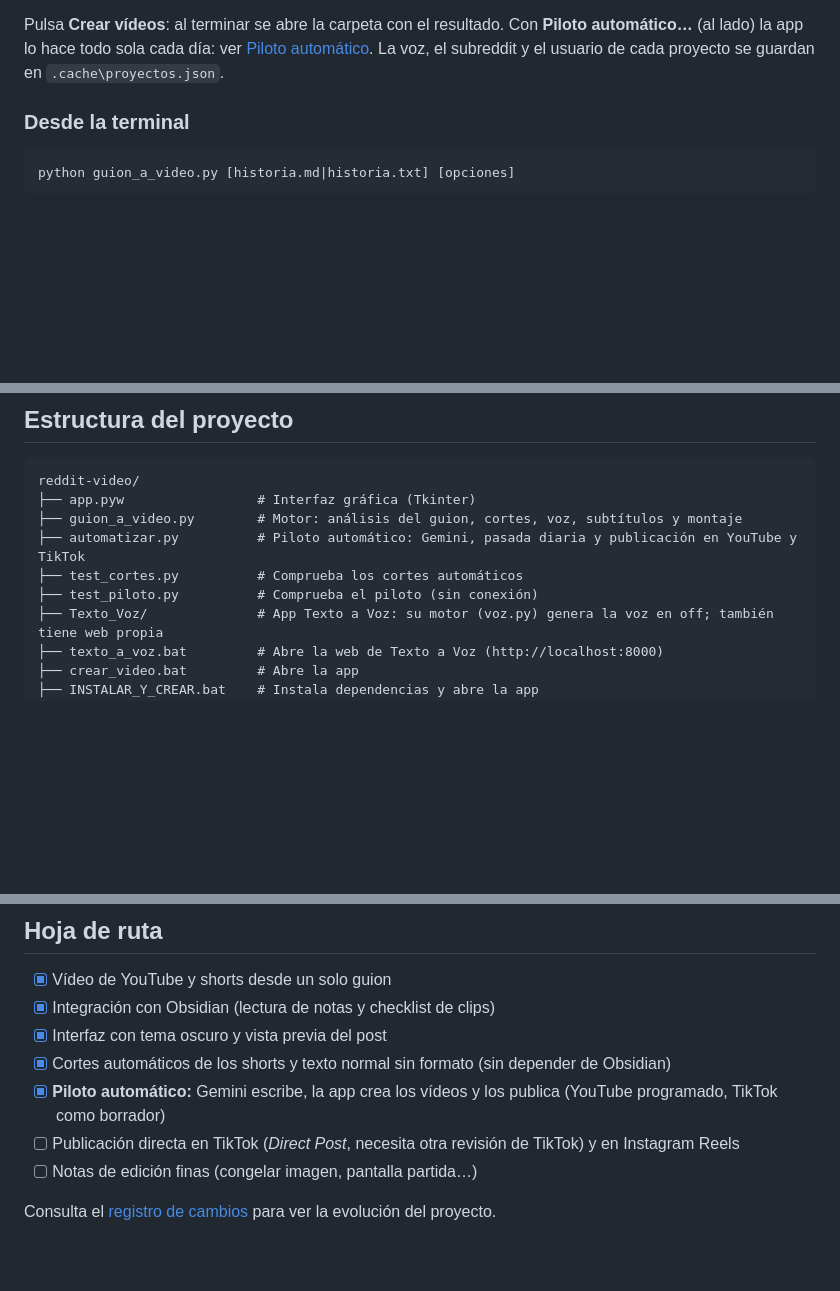
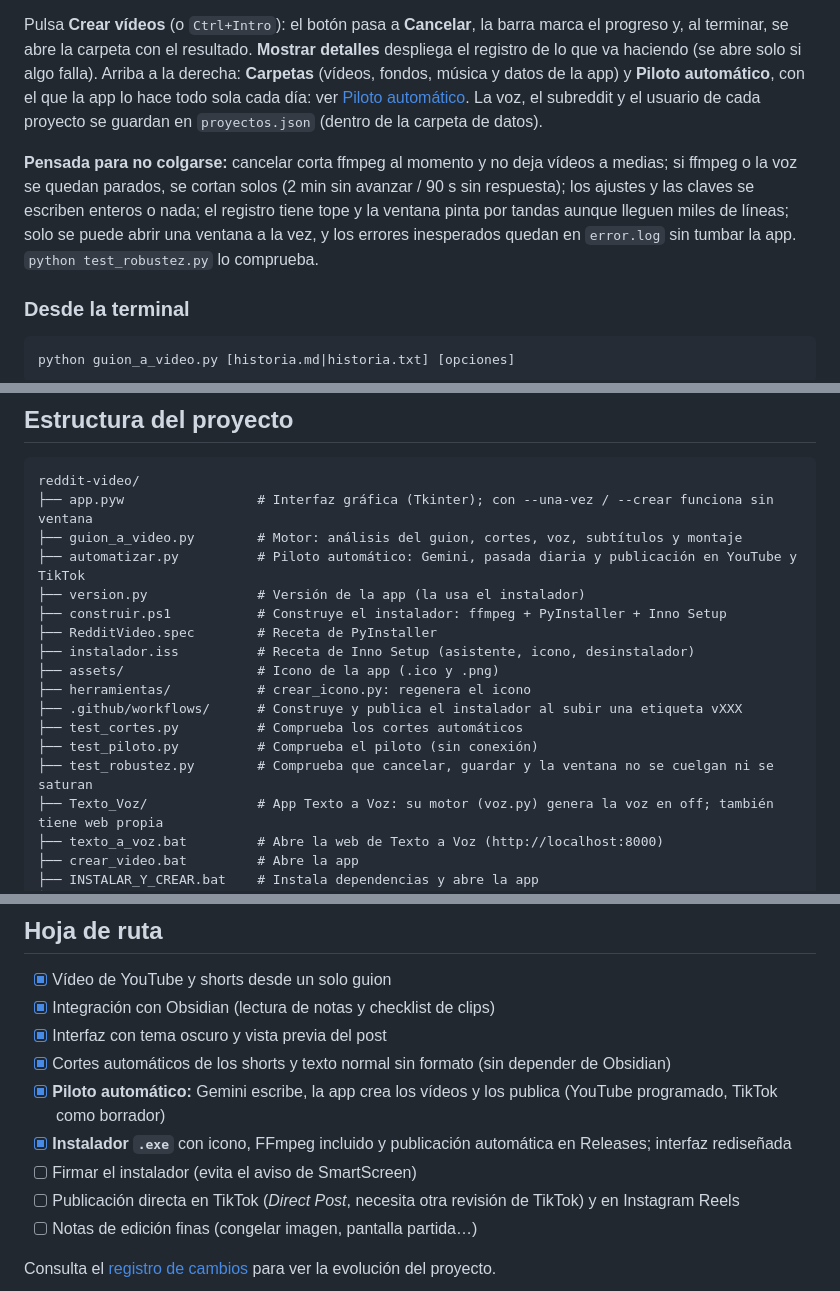
Before and after one commit to manuurgzz/reddit-video, a Markdown page: README.md, 3 parts joined by grey strips. Drawn GitHub-style; blank space fills up the shorter version.

````diff
--- a/README.md
+++ b/README.md
@@ -94,6 +113,8 @@ Abre **`crear_video.bat`** y sigue las cuatro tarjetas:
 4. **Qué crear.** YouTube, Shorts o los dos; música; prueba rápida; gráfica NVIDIA.
 
-Pulsa **Crear vídeos**: al terminar se abre la carpeta con el resultado. Con **Piloto automático…** (al lado) la app lo hace todo sola cada día: ver [Piloto automático](#piloto-automático). La voz, el subreddit y el usuario de cada proyecto se guardan en `.cache\proyectos.json`.
+Pulsa **Crear vídeos** (o `Ctrl+Intro`): el botón pasa a **Cancelar**, la barra marca el progreso y, al terminar, se abre la carpeta con el resultado. **Mostrar detalles** despliega el registro de lo que va haciendo (se abre solo si algo falla). Arriba a la derecha: **Carpetas** (vídeos, fondos, música y datos de la app) y **Piloto automático**, con el que la app lo hace todo sola cada día: ver [Piloto automático](#piloto-automático). La voz, el subreddit y el usuario de cada proyecto se guardan en `proyectos.json` (dentro de la carpeta de datos).
+
+**Pensada para no colgarse:** cancelar corta ffmpeg al momento y no deja vídeos a medias; si ffmpeg o la voz se quedan parados, se cortan solos (2 min sin avanzar / 90 s sin respuesta); los ajustes y las claves se escriben enteros o nada; el registro tiene tope y la ventana pinta por tandas aunque lleguen miles de líneas; solo se puede abrir una ventana a la vez, y los errores inesperados quedan en `error.log` sin tumbar la app. `python test_robustez.py` lo comprueba.
 
 ### Desde la terminal
 
@@ -232,11 +253,19 @@ Todos los ajustes están en el bloque `CONFIGURACIÓN`, al principio de [`guion_
 
 ```text
 reddit-video/
-├── app.pyw                 # Interfaz gráfica (Tkinter)
+├── app.pyw                 # Interfaz gráfica (Tkinter); con --una-vez / --crear funciona sin ventana
 ├── guion_a_video.py        # Motor: análisis del guion, cortes, voz, subtítulos y montaje
 ├── automatizar.py          # Piloto automático: Gemini, pasada diaria y publicación en YouTube y TikTok
+├── version.py              # Versión de la app (la usa el instalador)
+├── construir.ps1           # Construye el instalador: ffmpeg + PyInstaller + Inno Setup
+├── RedditVideo.spec        # Receta de PyInstaller
+├── instalador.iss          # Receta de Inno Setup (asistente, icono, desinstalador)
+├── assets/                 # Icono de la app (.ico y .png)
+├── herramientas/           # crear_icono.py: regenera el icono
+├── .github/workflows/      # Construye y publica el instalador al subir una etiqueta vXXX
 ├── test_cortes.py          # Comprueba los cortes automáticos
 ├── test_piloto.py          # Comprueba el piloto (sin conexión)
+├── test_robustez.py        # Comprueba que cancelar, guardar y la ventana no se cuelgan ni se saturan
 ├── Texto_Voz/              # App Texto a Voz: su motor (voz.py) genera la voz en off; también tiene web propia
 ├── texto_a_voz.bat         # Abre la web de Texto a Voz (http://localhost:8000)
 ├── crear_video.bat         # Abre la app
@@ -261,6 +290,8 @@ reddit-video/
 - [x] Interfaz con tema oscuro y vista previa del post
 - [x] Cortes automáticos de los shorts y texto normal sin formato (sin depender de Obsidian)
 - [x] **Piloto automático:** Gemini escribe, la app crea los vídeos y los publica (YouTube programado, TikTok como borrador)
+- [x] **Instalador `.exe`** con icono, FFmpeg incluido y publicación automática en Releases; interfaz rediseñada
+- [ ] Firmar el instalador (evita el aviso de SmartScreen)
 - [ ] Publicación directa en TikTok (*Direct Post*, necesita otra revisión de TikTok) y en Instagram Reels
 - [ ] Notas de edición finas (congelar imagen, pantalla partida…)
 
````
Also changed, not shown: other parts of README.md (+31 -12 lines), CHANGELOG.md (+14 -1 lines).
